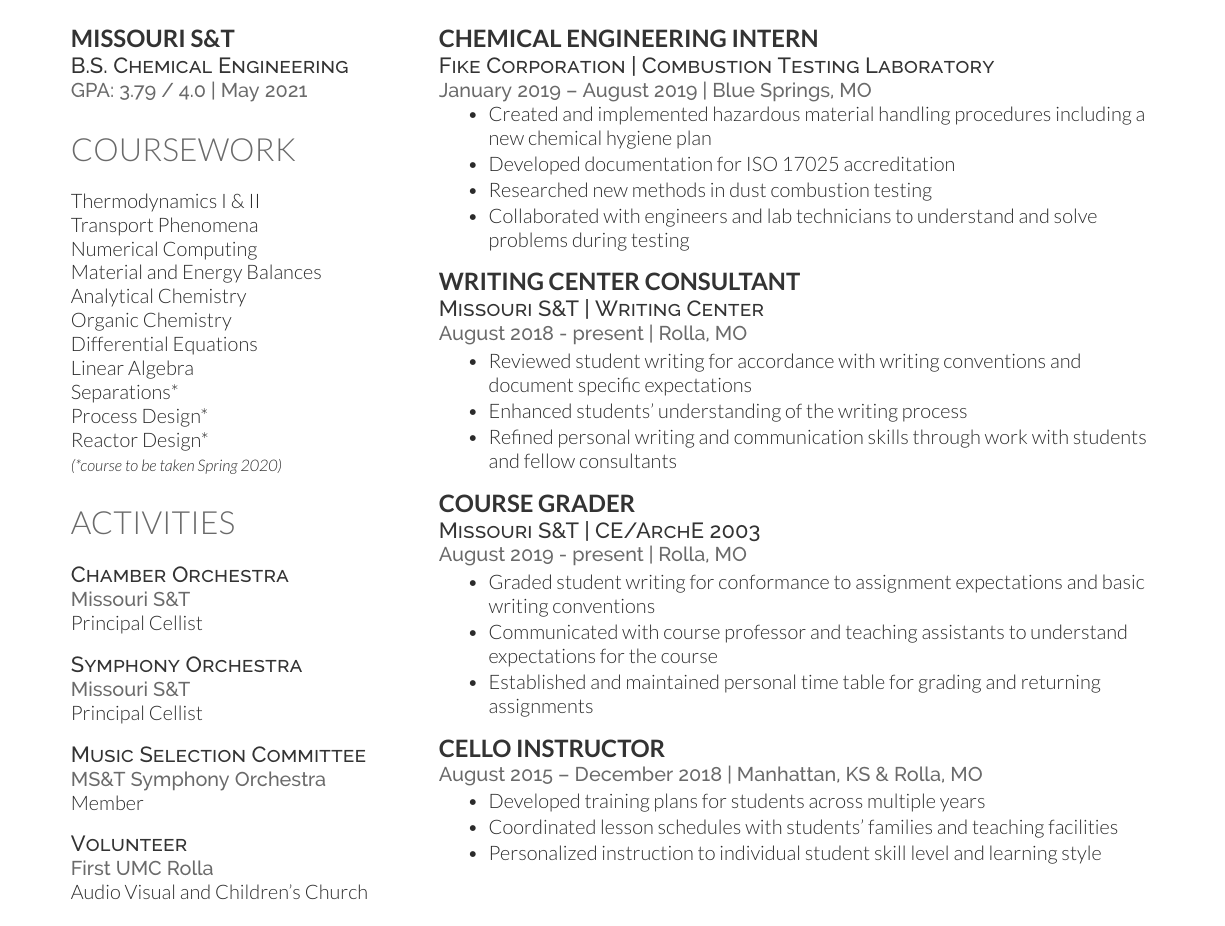
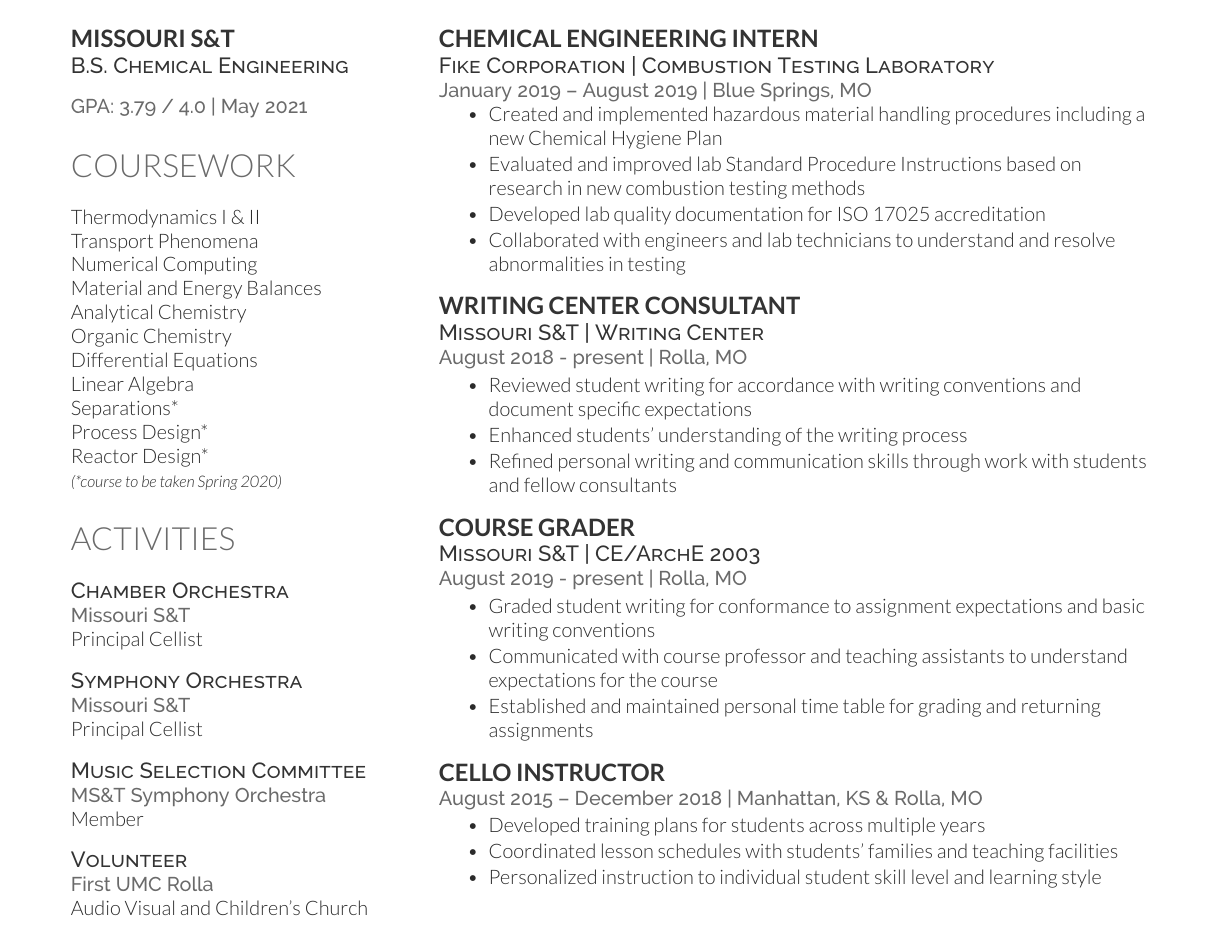
Before and after one commit to cidorst/Resume, a LaTeX CV (Deedy-Resume-master/Deedy-Resume-master/OpenFonts/ChloeDorst_Resume.tex): part of the page, cut so that both start at the same text. Compiled offline with XeLaTeX.

Commit message:
improved fike section

```diff
--- a/Deedy-Resume-master/Deedy-Resume-master/OpenFonts/ChloeDorst_Resume.tex
+++ b/Deedy-Resume-master/Deedy-Resume-master/OpenFonts/ChloeDorst_Resume.tex
@@ -82,8 +82,8 @@
 \section{Education}
 \sectionsep
 \subsection{Missouri S\&T}
-
 \descript{B.S. Chemical Engineering}
+\sectionsep
 \location{GPA: 3.79 / 4.0 | May 2021}
 \sectionsep
 
@@ -151,10 +151,10 @@
 \location{January 2019 – August 2019 | Blue Springs, MO}
 \vspace{\topsep} % Hacky fix for awkward extra vertical space
 \begin{tightemize}
-	\item Created and implemented hazardous material handling procedures including a new chemical hygiene plan
-	\item Developed documentation for ISO 17025 accreditation
-	\item Researched new methods in dust combustion testing
-	\item Collaborated with engineers and lab technicians to understand and solve problems during testing
+	\item Created and implemented hazardous material handling procedures including a new Chemical Hygiene Plan
+	\item Evaluated and improved lab Standard Procedure Instructions based on research in new combustion testing methods
+	\item Developed lab quality documentation for ISO 17025 accreditation
+	\item Collaborated with engineers and lab technicians to understand and resolve abnormalities in testing
 \end{tightemize}
 \sectionsep
 
```
Also changed, not shown: Deedy-Resume-master/Deedy-Resume-master/OpenFonts/ChloeDorst_Resume.pdf.
